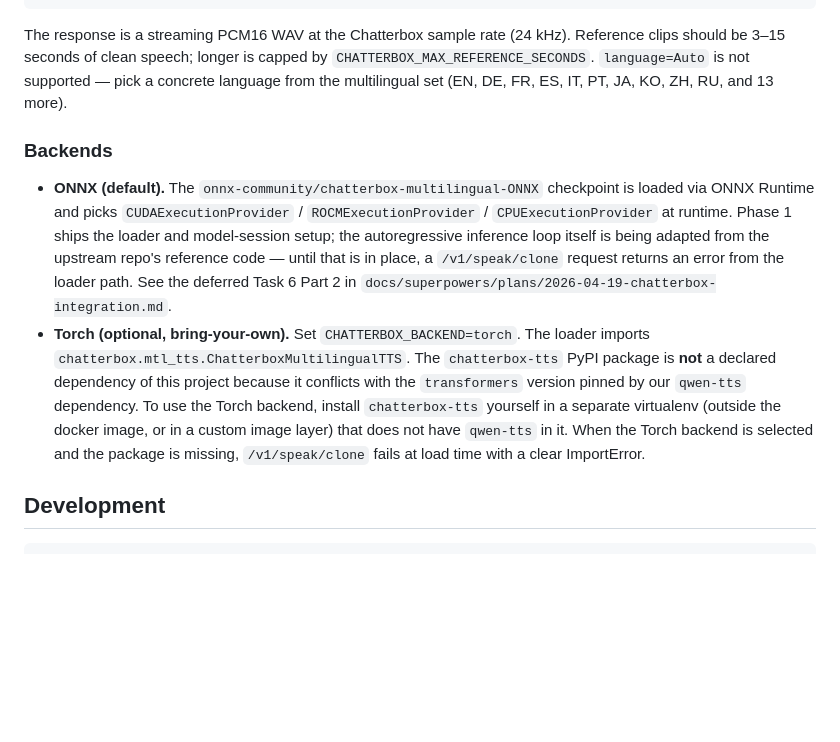
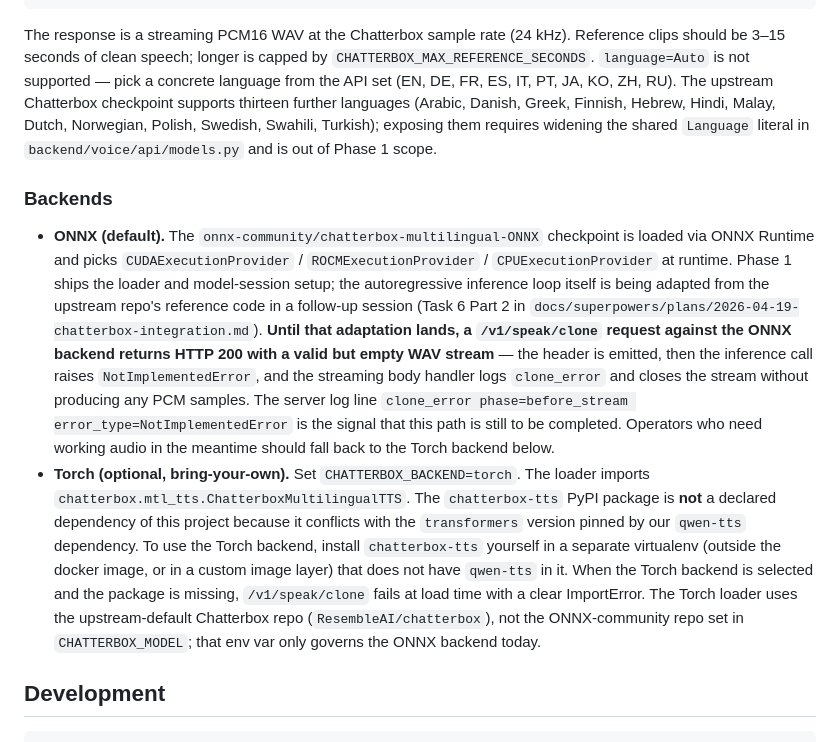
Before and after one commit to symphonic-navigator/chatsune-voice, a Markdown page: README.md, the part around the change. GitHub-like rendering; blank space fills up the shorter version.

Commit message:
Clarify README on ONNX-backend runtime behaviour and language coverage
Two fixes following the final code review:

1. ONNX-backend section now accurately describes what a /v1/speak/clone
   request produces today: HTTP 200 with a valid WAV header but no PCM
   payload, because the streaming body catches NotImplementedError from
   the deferred inference loop and terminates the stream. The earlier
   phrasing "returns an error from the loader path" was wrong.

2. Language set clarified: the API only routes the 10 values shared
   with the existing Language literal. The "and 13 more" phrasing was
   misleading because the upstream model does support 23 languages
   total but they are not exposed by this API yet. The omitted 13 are
   now listed explicitly with a pointer to where the literal lives.

Also noted that the Torch backend ignores CHATTERBOX_MODEL and uses
the upstream-default ResembleAI/chatterbox repo — that env var is an
ONNX-path setting today.

Co-Authored-By: Claude Opus 4.7 (1M context) <noreply@anthropic.com>

```diff
--- a/README.md
+++ b/README.md
@@ -100,14 +100,18 @@ curl -X POST http://localhost:8000/v1/speak/clone \
 
 The response is a streaming PCM16 WAV at the Chatterbox sample rate (24 kHz).
 Reference clips should be 3–15 seconds of clean speech; longer is capped by
-`CHATTERBOX_MAX_REFERENCE_SECONDS`. `language=Auto` is not supported — pick a
-concrete language from the multilingual set (EN, DE, FR, ES, IT, PT, JA, KO,
-ZH, RU, and 13 more).
+`CHATTERBOX_MAX_REFERENCE_SECONDS`. `language=Auto` is not supported — pick
+a concrete language from the API set (EN, DE, FR, ES, IT, PT, JA, KO, ZH,
+RU). The upstream Chatterbox checkpoint supports thirteen further
+languages (Arabic, Danish, Greek, Finnish, Hebrew, Hindi, Malay, Dutch,
+Norwegian, Polish, Swedish, Swahili, Turkish); exposing them requires
+widening the shared `Language` literal in `backend/voice/api/models.py`
+and is out of Phase 1 scope.
 
 ### Backends
 
-- **ONNX (default).** The `onnx-community/chatterbox-multilingual-ONNX` checkpoint is loaded via ONNX Runtime and picks `CUDAExecutionProvider` / `ROCMExecutionProvider` / `CPUExecutionProvider` at runtime. Phase 1 ships the loader and model-session setup; the autoregressive inference loop itself is being adapted from the upstream repo's reference code — until that is in place, a `/v1/speak/clone` request returns an error from the loader path. See the deferred Task 6 Part 2 in `docs/superpowers/plans/2026-04-19-chatterbox-integration.md`.
-- **Torch (optional, bring-your-own).** Set `CHATTERBOX_BACKEND=torch`. The loader imports `chatterbox.mtl_tts.ChatterboxMultilingualTTS`. The `chatterbox-tts` PyPI package is **not** a declared dependency of this project because it conflicts with the `transformers` version pinned by our `qwen-tts` dependency. To use the Torch backend, install `chatterbox-tts` yourself in a separate virtualenv (outside the docker image, or in a custom image layer) that does not have `qwen-tts` in it. When the Torch backend is selected and the package is missing, `/v1/speak/clone` fails at load time with a clear ImportError.
+- **ONNX (default).** The `onnx-community/chatterbox-multilingual-ONNX` checkpoint is loaded via ONNX Runtime and picks `CUDAExecutionProvider` / `ROCMExecutionProvider` / `CPUExecutionProvider` at runtime. Phase 1 ships the loader and model-session setup; the autoregressive inference loop itself is being adapted from the upstream repo's reference code in a follow-up session (Task 6 Part 2 in `docs/superpowers/plans/2026-04-19-chatterbox-integration.md`). **Until that adaptation lands, a `/v1/speak/clone` request against the ONNX backend returns HTTP 200 with a valid but empty WAV stream** — the header is emitted, then the inference call raises `NotImplementedError`, and the streaming body handler logs `clone_error` and closes the stream without producing any PCM samples. The server log line `clone_error phase=before_stream error_type=NotImplementedError` is the signal that this path is still to be completed. Operators who need working audio in the meantime should fall back to the Torch backend below.
+- **Torch (optional, bring-your-own).** Set `CHATTERBOX_BACKEND=torch`. The loader imports `chatterbox.mtl_tts.ChatterboxMultilingualTTS`. The `chatterbox-tts` PyPI package is **not** a declared dependency of this project because it conflicts with the `transformers` version pinned by our `qwen-tts` dependency. To use the Torch backend, install `chatterbox-tts` yourself in a separate virtualenv (outside the docker image, or in a custom image layer) that does not have `qwen-tts` in it. When the Torch backend is selected and the package is missing, `/v1/speak/clone` fails at load time with a clear ImportError. The Torch loader uses the upstream-default Chatterbox repo (`ResembleAI/chatterbox`), not the ONNX-community repo set in `CHATTERBOX_MODEL`; that env var only governs the ONNX backend today.
 
 ## Development
 
```
